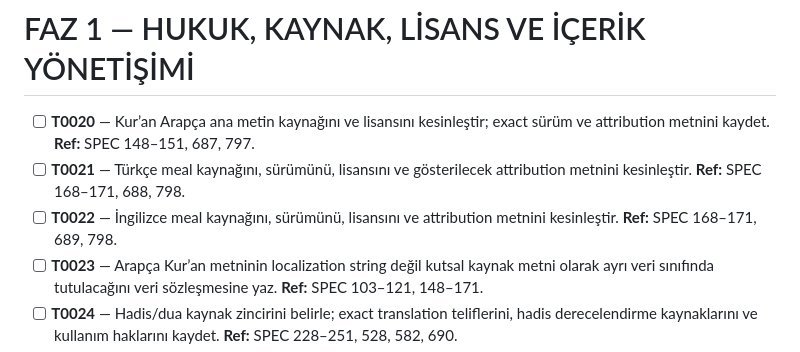
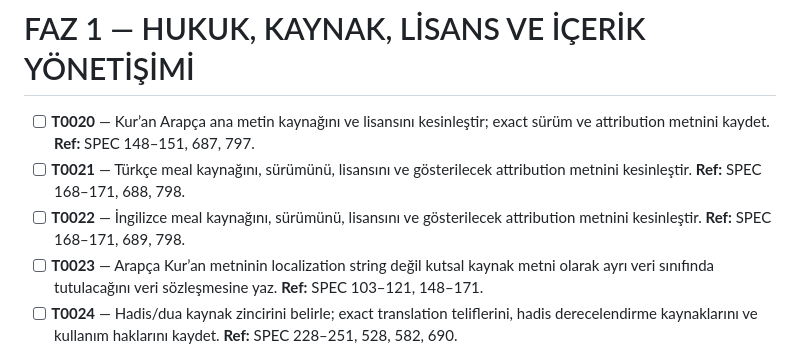
Before and after one commit to isarpsiyahofficial/Apk, a Markdown page: TODO.md, the part around one of its changes. GitHub-like rendering.

```diff
--- a/TODO.md
+++ b/TODO.md
@@ -34,7 +34,7 @@
 
 - [ ] **T0020** — Kur’an Arapça ana metin kaynağını ve lisansını kesinleştir; exact sürüm ve attribution metnini kaydet. **Ref:** SPEC 148–151, 687, 797.
 - [ ] **T0021** — Türkçe meal kaynağını, sürümünü, lisansını ve gösterilecek attribution metnini kesinleştir. **Ref:** SPEC 168–171, 688, 798.
-- [ ] **T0022** — İngilizce meal kaynağını, sürümünü, lisansını ve attribution metnini kesinleştir. **Ref:** SPEC 168–171, 689, 798.
+- [ ] **T0022** — İngilizce meal kaynağını, sürümünü, lisansını ve gösterilecek attribution metnini kesinleştir. **Ref:** SPEC 168–171, 689, 798.
 - [ ] **T0023** — Arapça Kur’an metninin localization string değil kutsal kaynak metni olarak ayrı veri sınıfında tutulacağını veri sözleşmesine yaz. **Ref:** SPEC 103–121, 148–171.
 - [ ] **T0024** — Hadis/dua kaynak zincirini belirle; exact translation teliflerini, hadis derecelendirme kaynaklarını ve kullanım haklarını kaydet. **Ref:** SPEC 228–251, 528, 582, 690.
 - [ ] **T0025** — İslam tarihi için kullanılacak birincil/ikincil kaynak ailelerini ve akademik doğrulama politikasını belirle. **Ref:** SPEC 320–389, 583–584, 699.
```
Also changed, not shown: other parts of TODO.md (+1 -1 lines).
